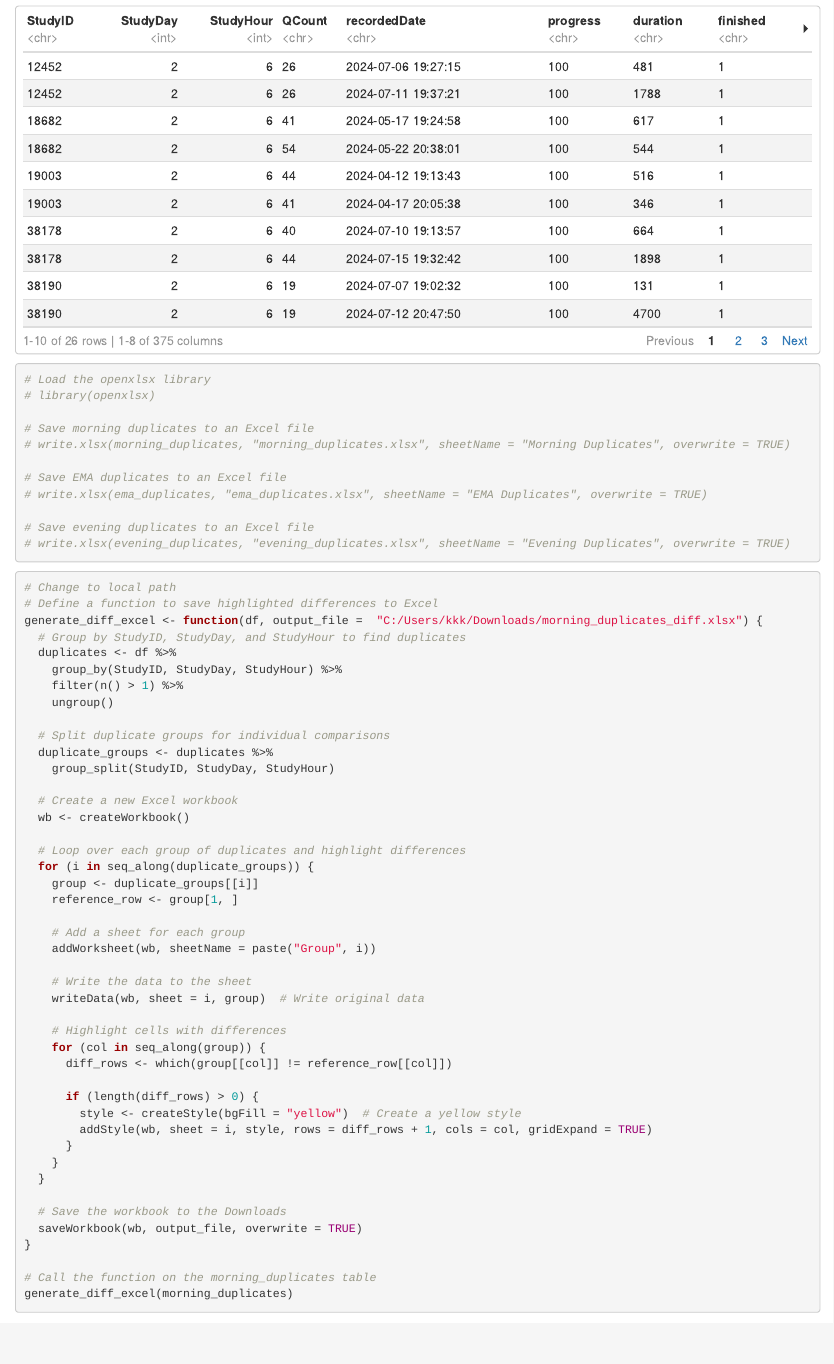
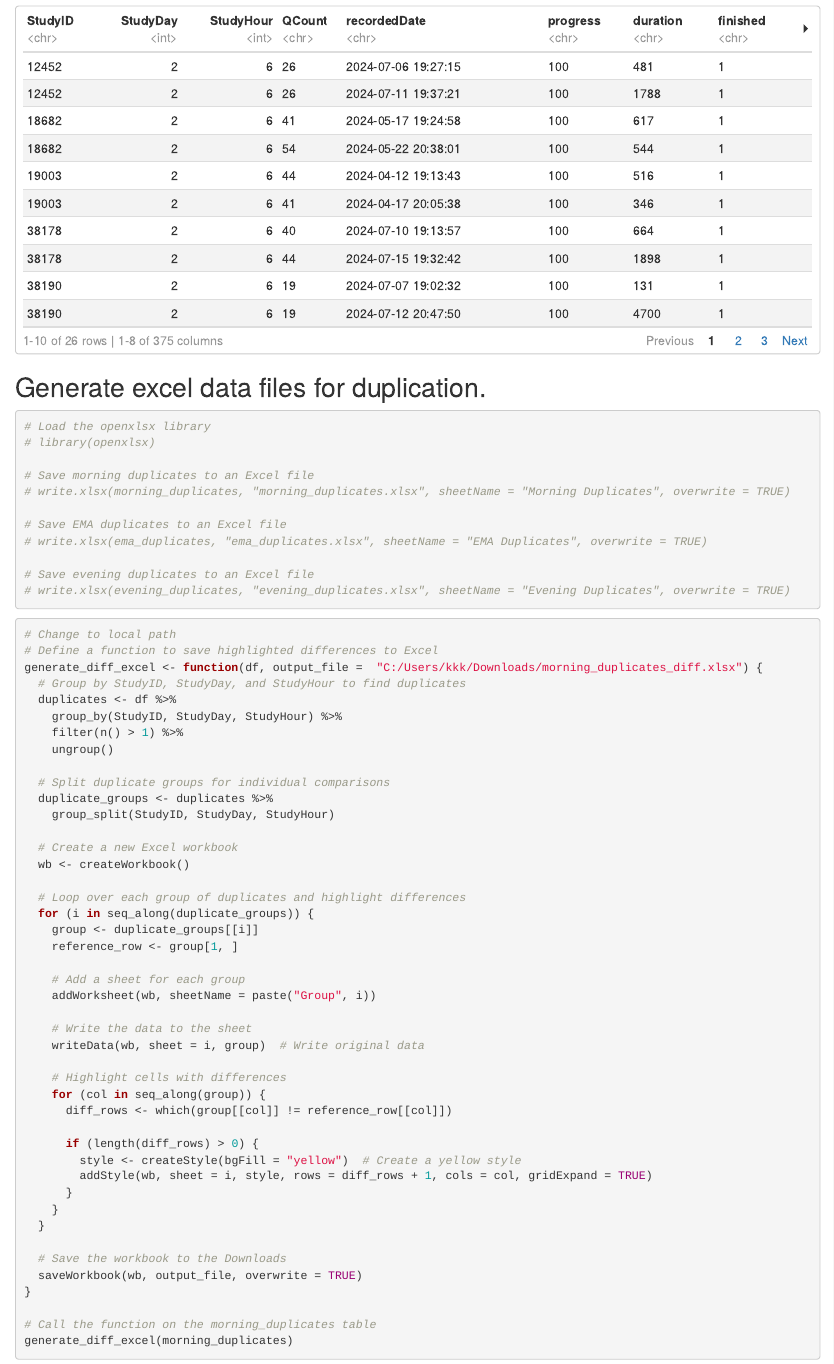
Before and after one commit to helloiamk/V-S-Data, an R Markdown document (V-S-EMA-Missing-.Rmd): the page in a window 1100 px wide, from 10350 px down. Rendered offline with R 4.5, knitr and Pandoc, with nearby package versions; some code elsewhere in the file could not run offline.

Commit message:
Ema_Mor_Evn Missing

````diff
--- a/V-S-EMA-Missing-.Rmd
+++ b/V-S-EMA-Missing-.Rmd
@@ -316,6 +313,8 @@ evening_duplicates <- filtered_evening_survey %>%
 evening_duplicates
 ```
 
+## Generate excel data files for duplication.
+
 ```{r}
 # Load the openxlsx library
 # library(openxlsx)
````
Also changed, not shown: V-S-EMA-Missing-.Rmd (7 more changed lines).
